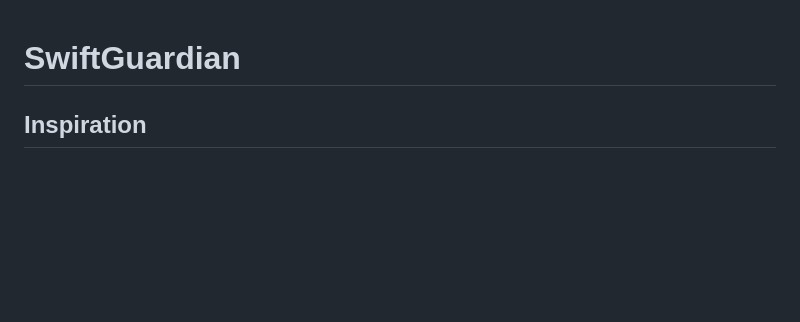
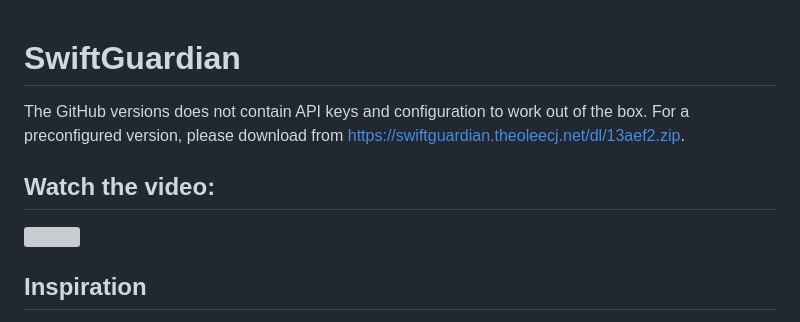
Before and after one commit to TheoLeeCJ/swiftguardian-chrome, a Markdown page: README.md, the part around one of its changes. GitHub-like rendering; blank space fills up the shorter version; grey boxes are pictures that could not be loaded.

```diff
--- a/README.md
+++ b/README.md
@@ -1,4 +1,10 @@
 # SwiftGuardian
+
+The GitHub versions does not contain API keys and configuration to work out of the box. For a preconfigured version, please download from https://swiftguardian.theoleecj.net/dl/13aef2.zip.
+
+## Watch the video:
+
+[![](https://img.youtube.com/vi/i4FAZyYRes8/maxresdefault.jpg)](https://youtu.be/i4FAZyYRes8)
 
 ## Inspiration
 
```
Also changed, not shown: other parts of README.md (+1 -0 lines).
